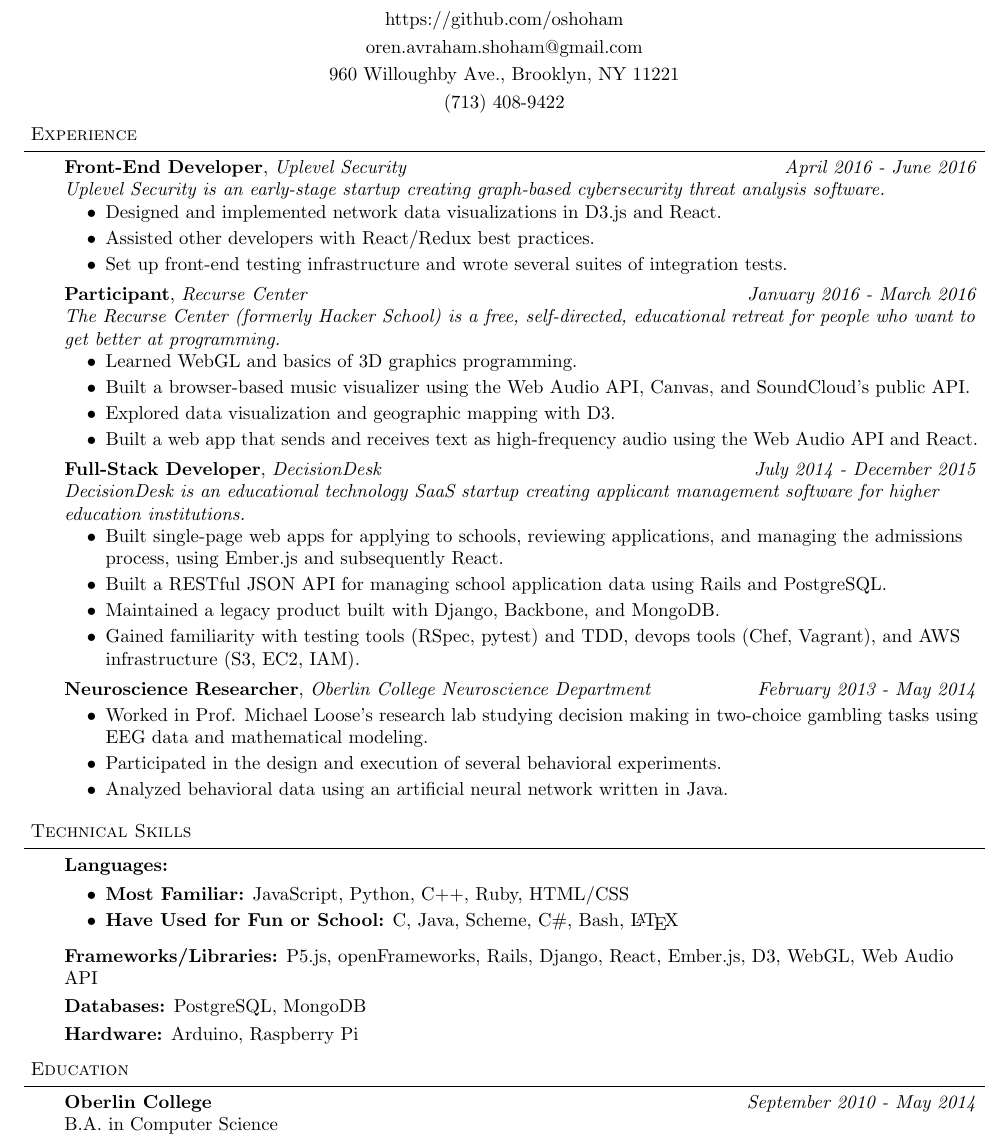
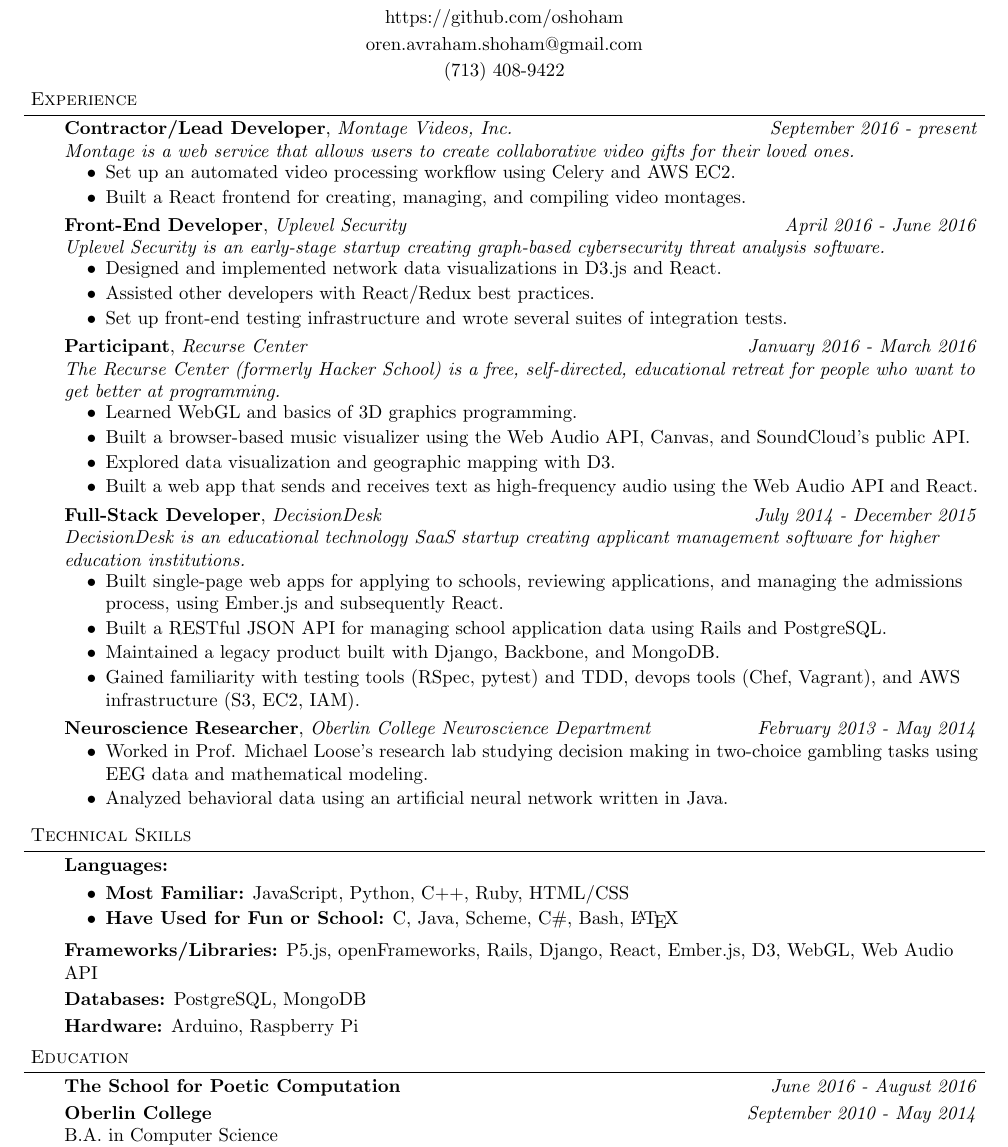
Before and after one commit to oshoham/resume, a LaTeX CV (OrenShohamResume.tex): part of the page, cut so that both start at the same text. Compiled offline with pdfLaTeX.

Commit message:
Update resume for Fall 2016

```diff
--- a/OrenShohamResume.tex
+++ b/OrenShohamResume.tex
@@ -50,8 +50,7 @@
 			{\Large \scshape {#1}}\\ \smallskip
 			{#2}\\ \smallskip
 			{#3}\\ \smallskip
-			{#4}\\ \smallskip
-			{#5}\smallskip
+			{#4}\smallskip
 		\end{center}
 	\end{changemargin}
 }
@@ -76,7 +75,7 @@
 
 %%%%%%%%%%%%%%%%%%%%%%%%%%%%%%%%%%%%%%%%%%%%%%%%%%%%%%%%%%%%%%%%%%%%%%%%%%%%%%%%
 % Name
-\contact{Oren Shoham}{https://github.com/oshoham}{oren.avraham.shoham@gmail.com}{960 Willoughby Ave., Brooklyn, NY 11221}{(713) 408-9422}
+\contact{Oren Shoham}{https://github.com/oshoham}{oren.avraham.shoham@gmail.com}{(713) 408-9422}
 
 % \newpage{} % uncomment this line if you want to force a new page
 
@@ -87,6 +86,14 @@
 
 \begin{body}
 	\vspace{14pt}
+
+	\textbf{Contractor/Lead Developer}, \emph{Montage Videos, Inc.} \hfill  \emph{September 2016 - present}\\
+	\emph{Montage is a web service that allows users to create collaborative video gifts for their loved ones.}
+	\vspace*{-4pt}
+	\begin{itemize} \itemsep -0pt  % reduce space between items
+		\item Set up an automated video processing workflow using Celery and AWS EC2.
+		\item Built a React frontend for creating, managing, and compiling video montages.
+	\end{itemize}
 
 	\textbf{Front-End Developer}, \emph{Uplevel Security} \hfill \emph{April 2016 - June 2016}\\
 	\emph{Uplevel Security is an early-stage startup creating graph-based cybersecurity threat analysis software.}
@@ -117,15 +124,13 @@
 		\item Gained familiarity with testing tools (RSpec, pytest) and TDD, devops tools (Chef, Vagrant),  and AWS infrastructure (S3, EC2, IAM).
 	\end{itemize}
 
-	\textbf{Neuroscience Researcher}, \emph{Oberlin College Neuroscience Department} \hfill \emph{February 2013 - May 2014}\\
-	\vspace*{-4pt}
-	\begin{itemize} \itemsep -0pt  % reduce space between items
-		\item Worked in Prof. Michael Loose's research lab studying decision making in two-choice gambling tasks using EEG data and mathematical modeling.
-		\item Participated in the design and execution of several behavioral experiments.
-		\item Analyzed behavioral data using an artificial neural network written in Java.
-	\end{itemize}
+	\textbf{Neuroscience Researcher}, \emph{Oberlin College Neuroscience Department} \hfill 				\emph{February 2013 - May 2014}\\
+         \vspace*{-4pt}
+         \begin{itemize} \itemsep -0pt  % reduce space between items
+                \item Worked in Prof. Michael Loose's research lab studying decision making in two-choice gambling tasks using EEG data and mathematical modeling.
+                \item Analyzed behavioral data using an artificial neural network written in Java.
+        \end{itemize}
 \end{body}
-
 \smallskip
 
 %%%%%%%%%%%%%%%%%%%%%%%%%%%%%%%%%%%%%%%%%%%%%%%%%%%%%%%%%%%%%%%%%%%%%%%%%%%%%%%%
@@ -155,6 +160,9 @@
 
 \begin{body}
 	\vspace{14pt}
+	\textbf{The School for Poetic Computation}{} \hfill \emph{June 2016 - August 2016}{} \\
+	\smallskip
+
 	\textbf{Oberlin College}{} \hfill \emph{September 2010 - May 2014}{} \\
 	B.A. in Computer Science \\
 	GPA --- Overall: 3.7/ Computer Science: 3.75 \\
```
Also changed, not shown: OrenShohamResume.pdf.
